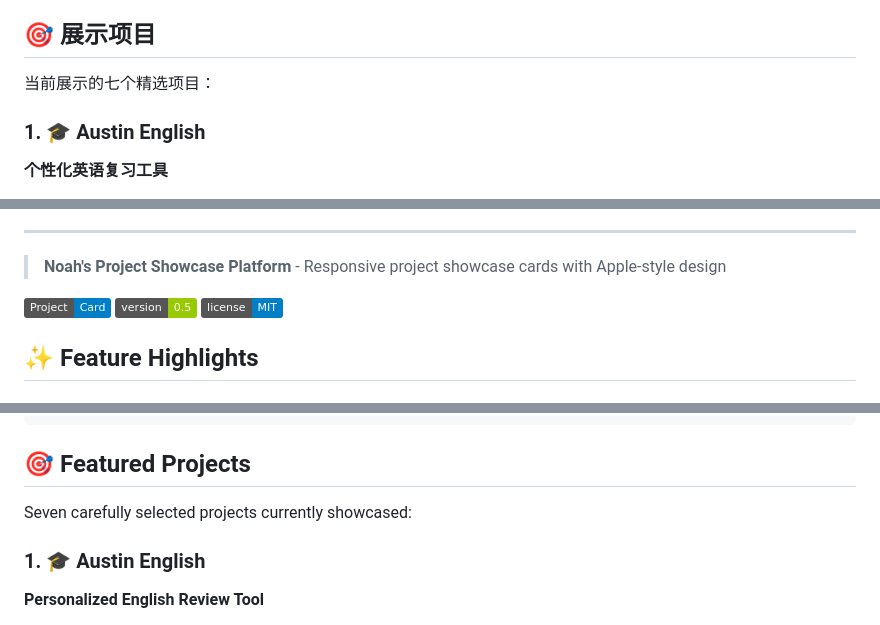
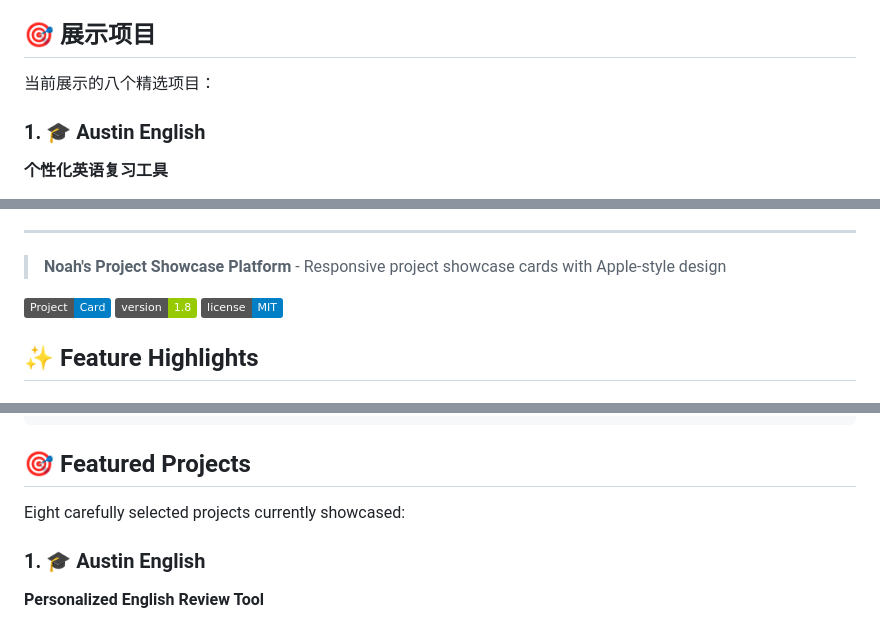
Before and after one commit to XujunNoahWang/project-card, a Markdown page: README.md, 3 parts joined by grey strips. Rendered like a GitHub page; badges without logos.

```diff
--- a/README.md
+++ b/README.md
@@ -119,7 +120,7 @@ http://localhost:8000
 
 ## 🎯 展示项目
 
-当前展示的七个精选项目：
+当前展示的八个精选项目：
 
 ### 1. 🎓 Austin English
 **个性化英语复习工具**
@@ -366,7 +388,7 @@ Made with ❤️ by Noah Wang
 > **Noah's Project Showcase Platform** - Responsive project showcase cards with Apple-style design
 
 ![Project Card](https://img.shields.io/badge/Project-Card-blue)
-![Version](https://img.shields.io/badge/version-0.5-green)
+![Version](https://img.shields.io/badge/version-1.8-green)
 ![License](https://img.shields.io/badge/license-MIT-blue)
 
 ## ✨ Feature Highlights
@@ -456,7 +478,7 @@ http://localhost:8000
 
 ## 🎯 Featured Projects
 
-Seven carefully selected projects currently showcased:
+Eight carefully selected projects currently showcased:
 
 ### 1. 🎓 Austin English
 **Personalized English Review Tool**
```
Also changed, not shown: other parts of README.md (+45 -2 lines).
